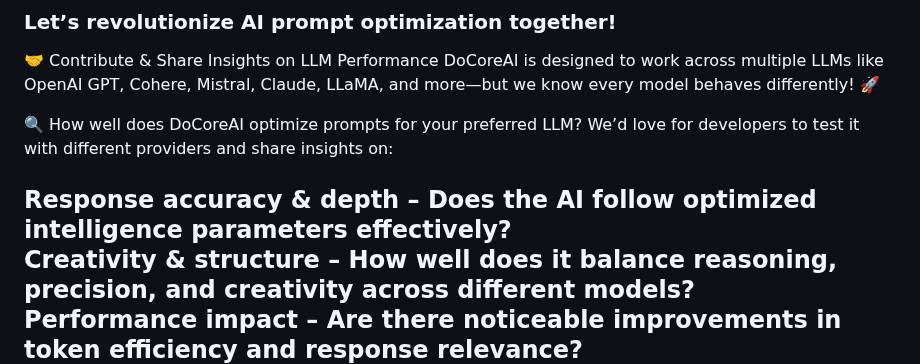
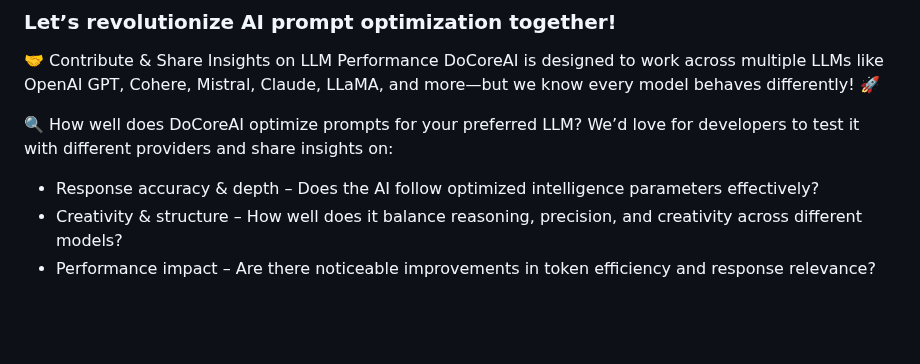
Before and after one commit to SajiJohnMiranda/DoCoreAI, a Markdown page: README.md, the part around the change. GitHub-like rendering; blank space fills up the shorter version.

Commit message:
updated readme with single step clarity

```diff
--- a/README.md
+++ b/README.md
@@ -265,10 +265,10 @@ DoCoreAI is designed to work across multiple LLMs like OpenAI GPT, Cohere, Mistr
 
 🔍 How well does DoCoreAI optimize prompts for your preferred LLM?
 We’d love for developers to test it with different providers and share insights on:
++ Response accuracy & depth – Does the AI follow optimized intelligence parameters effectively?
++ Creativity & structure – How well does it balance reasoning, precision, and creativity across different models?
++ Performance impact – Are there noticeable improvements in token efficiency and response relevance?
 
-Response accuracy & depth – Does the AI follow optimized intelligence parameters effectively?
-Creativity & structure – How well does it balance reasoning, precision, and creativity across different models?
-Performance impact – Are there noticeable improvements in token efficiency and response relevance?
 📢 Your feedback helps improve DoCoreAI! If you’ve tested it with Cohere, Groq, Mistral, or any other model, drop your findings in GitHub Discussions or open an Issue/PR with insights!
 ---
 ⭐ **Star the repo**: [Click here](https://github.com/SajiJohnMiranda/DoCoreAI/stargazers)
```
